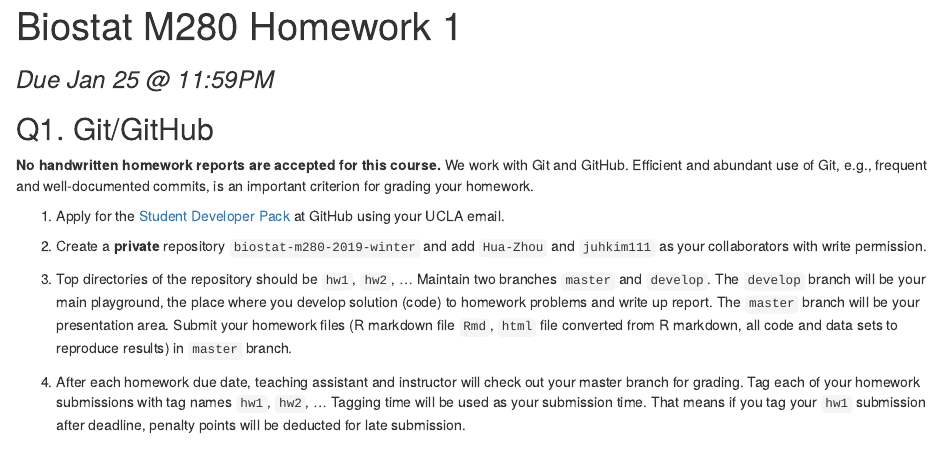
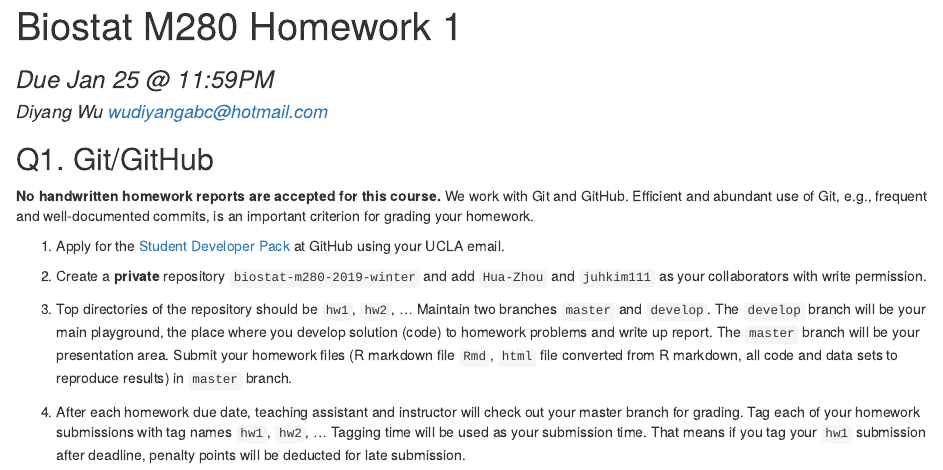
Before and after one commit to dw6ja/biostat-m280-2019-winter, an R Markdown document (hw1/hw1sol.Rmd): the page in a window 1100 px wide, from its top. The pictures show the output file hw1/hw1sol.html that the author committed with the source, opened offline.

Commit message:
add author name; enable evaluating bash commands

```diff
--- a/hw1/hw1sol.Rmd
+++ b/hw1/hw1sol.Rmd
@@ -1,5 +1,6 @@
 ---
 title: "Biostat M280 Homework 1"
+author: "Diyang Wu <wudiyangabc@hotmail.com>"
 subtitle: Due Jan 25 @ 11:59PM
 output: html_document
 ---
```
Also changed, not shown: hw1/hw1sol.html.
